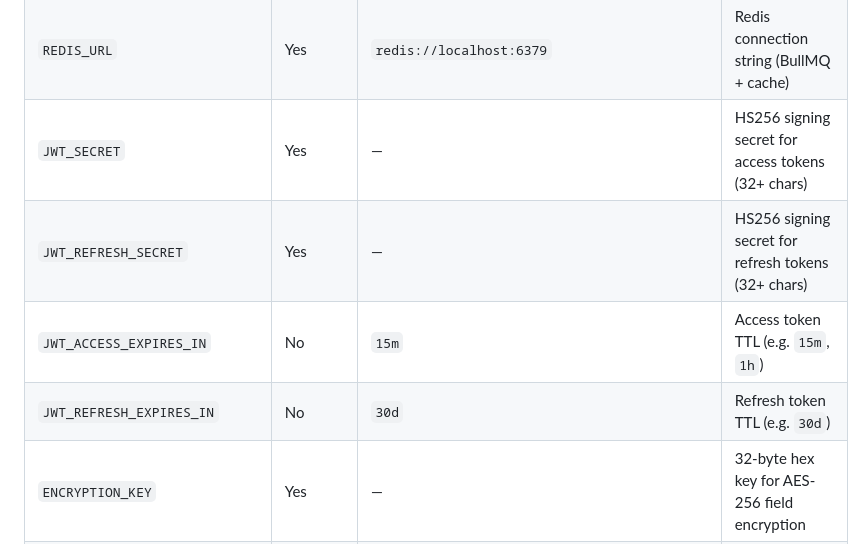
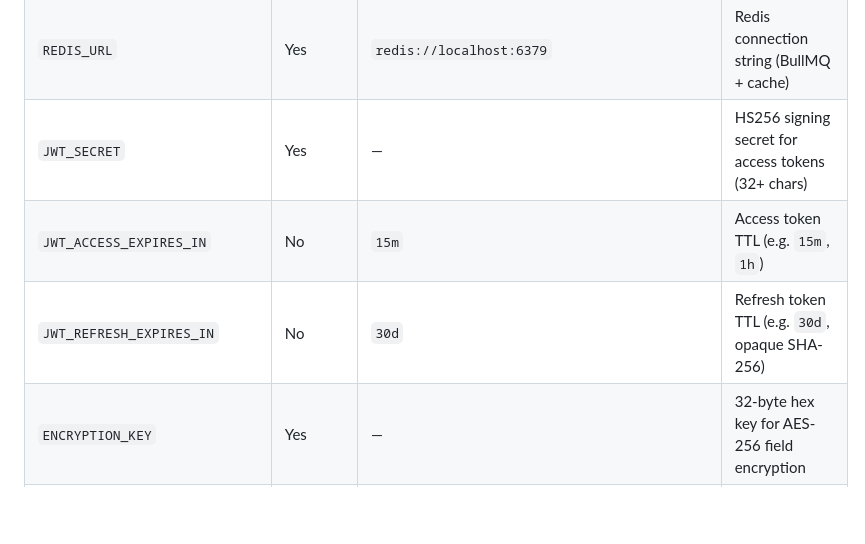
Before and after one commit to Sujal12345-pheoniix/SAAR, a Markdown page: README.md, the part around one of its changes. Rendered like a GitHub page; blank space fills up the shorter version.

```diff
--- a/README.md
+++ b/README.md
@@ -235,9 +239,8 @@ Copy `.env.example` to `.env` before running locally. **Never commit `.env`.**
 | `DATABASE_URL`                  | Yes         | `postgresql://saar:saar@localhost:5432/saar` | Prisma database connection string         |
 | `REDIS_URL`                     | Yes         | `redis://localhost:6379`               | Redis connection string (BullMQ + cache)         |
 | `JWT_SECRET`                    | Yes         | —                                      | HS256 signing secret for access tokens (32+ chars) |
-| `JWT_REFRESH_SECRET`            | Yes         | —                                      | HS256 signing secret for refresh tokens (32+ chars) |
 | `JWT_ACCESS_EXPIRES_IN`         | No          | `15m`                                  | Access token TTL (e.g. `15m`, `1h`)              |
-| `JWT_REFRESH_EXPIRES_IN`        | No          | `30d`                                  | Refresh token TTL (e.g. `30d`)                   |
+| `JWT_REFRESH_EXPIRES_IN`        | No          | `30d`                                  | Refresh token TTL (e.g. `30d`, opaque SHA-256)   |
 | `ENCRYPTION_KEY`                | Yes         | —                                      | 32-byte hex key for AES-256 field encryption      |
 | `AI_PROVIDER`                   | No          | `openai`                               | `openai` / `anthropic` / `gemini` / `local`       |
 | `AI_API_KEY`                    | Yes*        | —                                      | API key for the selected AI provider (*required for AI features) |
```
Also changed, not shown: other parts of README.md (+44 -36 lines).
